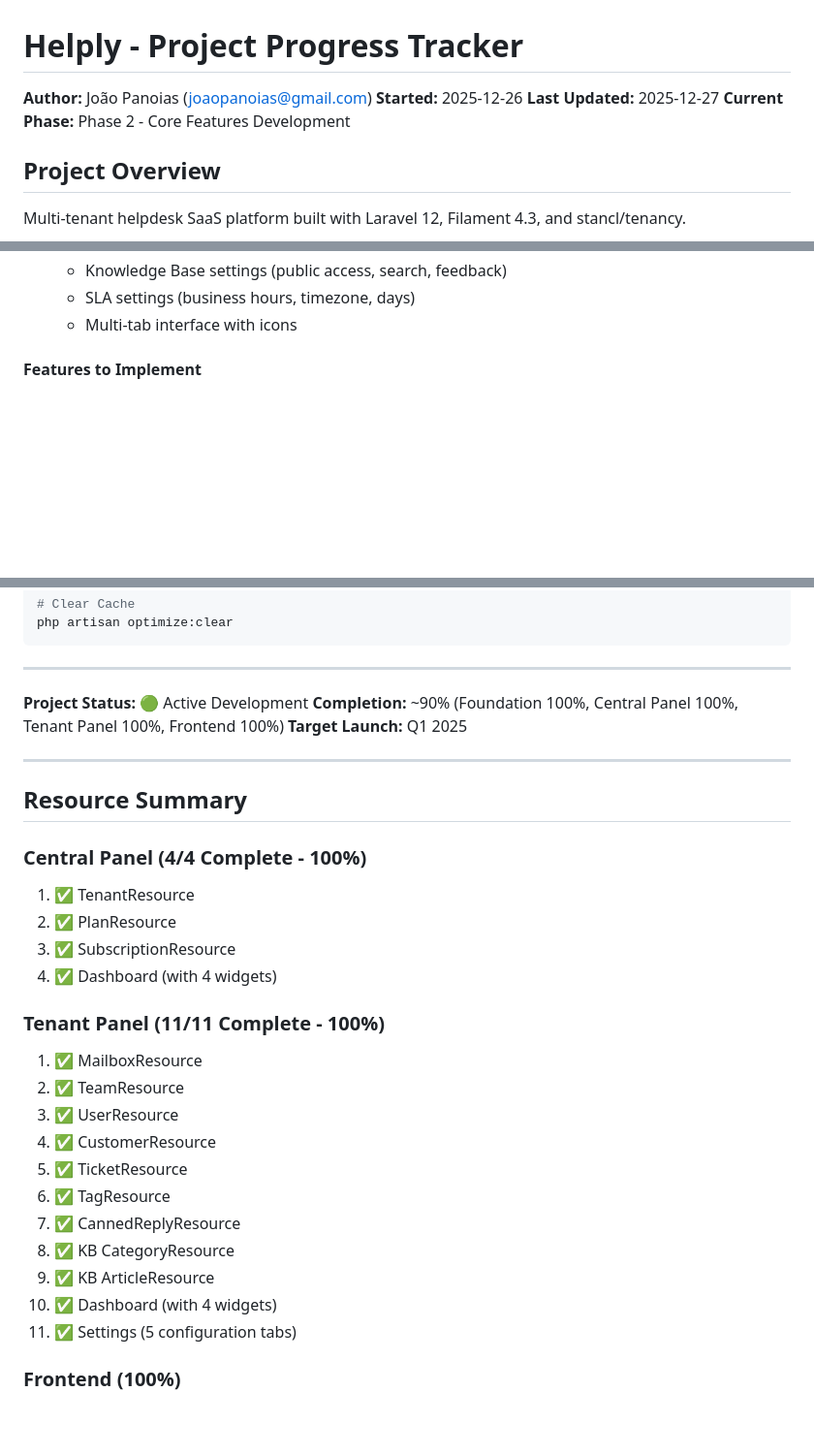
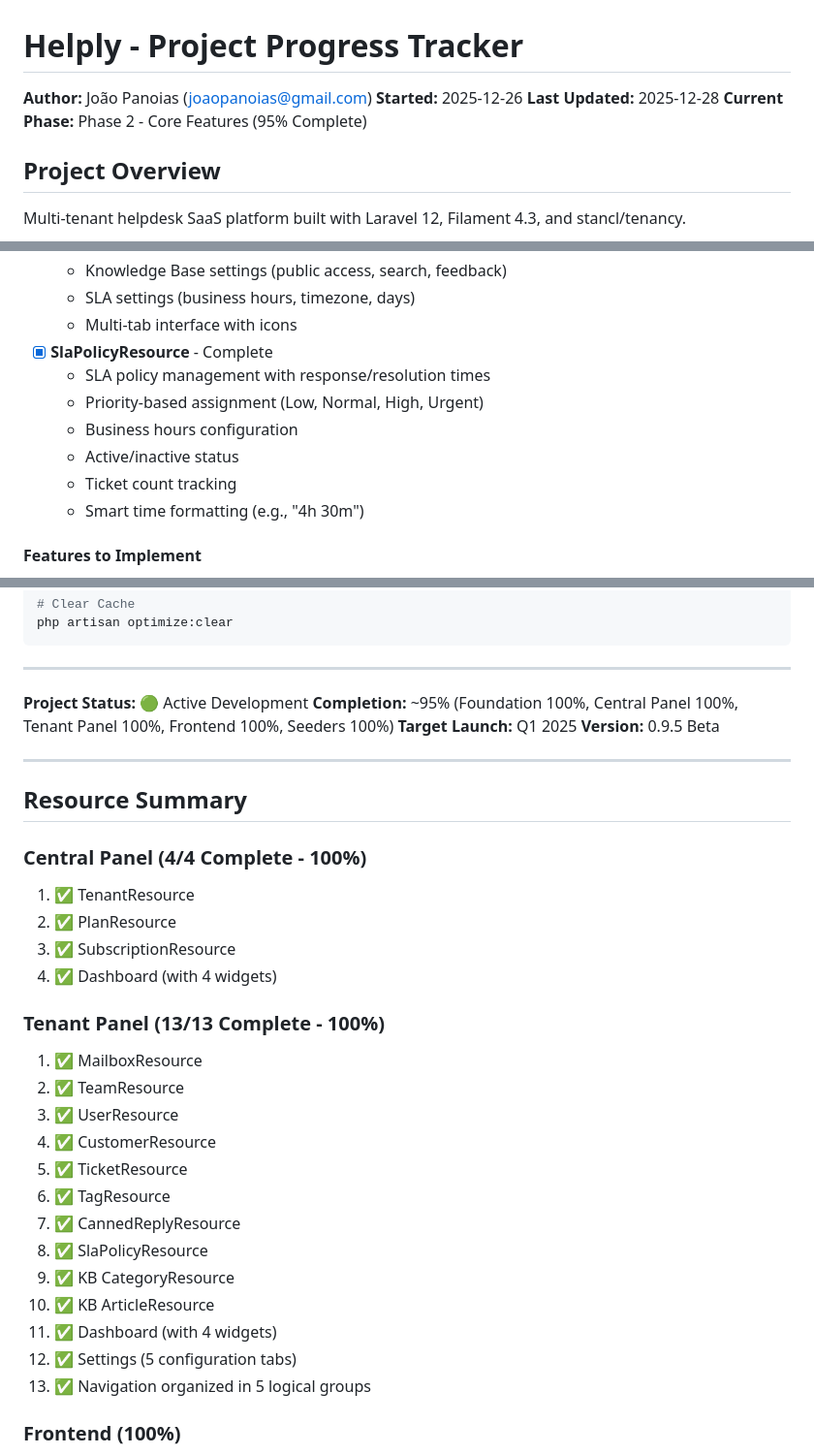
Before and after one commit to joaormp/helply, a Markdown page: PROJECT_PROGRESS.md, 3 parts joined by grey strips. Shown at 97% size. GitHub-like rendering; blank space fills up the shorter version.

```diff
--- a/PROJECT_PROGRESS.md
+++ b/PROJECT_PROGRESS.md
@@ -2,8 +2,8 @@
 
 **Author:** João Panoias (joaopanoias@gmail.com)
 **Started:** 2025-12-26
-**Last Updated:** 2025-12-27
-**Current Phase:** Phase 2 - Core Features Development
+**Last Updated:** 2025-12-28
+**Current Phase:** Phase 2 - Core Features (95% Complete)
 
 ## Project Overview
 Multi-tenant helpdesk SaaS platform built with Laravel 12, Filament 4.3, and stancl/tenancy.
@@ -223,6 +223,13 @@ Multi-tenant helpdesk SaaS platform built with Laravel 12, Filament 4.3, and sta
   * Knowledge Base settings (public access, search, feedback)
   * SLA settings (business hours, timezone, days)
   * Multi-tab interface with icons
+- [x] **SlaPolicyResource** - Complete
+  * SLA policy management with response/resolution times
+  * Priority-based assignment (Low, Normal, High, Urgent)
+  * Business hours configuration
+  * Active/inactive status
+  * Ticket count tracking
+  * Smart time formatting (e.g., "4h 30m")
 
 #### Features to Implement
 - [ ] Email-to-ticket conversion (IMAP)
@@ -472,8 +541,9 @@ php artisan optimize:clear
 ---
 
 **Project Status:** 🟢 Active Development
-**Completion:** ~90% (Foundation 100%, Central Panel 100%, Tenant Panel 100%, Frontend 100%)
+**Completion:** ~95% (Foundation 100%, Central Panel 100%, Tenant Panel 100%, Frontend 100%, Seeders 100%)
 **Target Launch:** Q1 2025
+**Version:** 0.9.5 Beta
 
 ---
 
@@ -485,7 +555,7 @@ php artisan optimize:clear
 3. ✅ SubscriptionResource
 4. ✅ Dashboard (with 4 widgets)
 
-### Tenant Panel (11/11 Complete - 100%)
+### Tenant Panel (13/13 Complete - 100%)
 1. ✅ MailboxResource
 2. ✅ TeamResource
 3. ✅ UserResource
@@ -493,10 +563,12 @@ php artisan optimize:clear
 5. ✅ TicketResource
 6. ✅ TagResource
 7. ✅ CannedReplyResource
-8. ✅ KB CategoryResource
-9. ✅ KB ArticleResource
-10. ✅ Dashboard (with 4 widgets)
-11. ✅ Settings (5 configuration tabs)
+8. ✅ SlaPolicyResource
+9. ✅ KB CategoryResource
+10. ✅ KB ArticleResource
+11. ✅ Dashboard (with 4 widgets)
+12. ✅ Settings (5 configuration tabs)
+13. ✅ Navigation organized in 5 logical groups
 
 ### Frontend (100%)
 1. ✅ Bilingual Landing Page (PT/EN)
```
Also changed, not shown: other parts of PROJECT_PROGRESS.md (+64 -2 lines).
